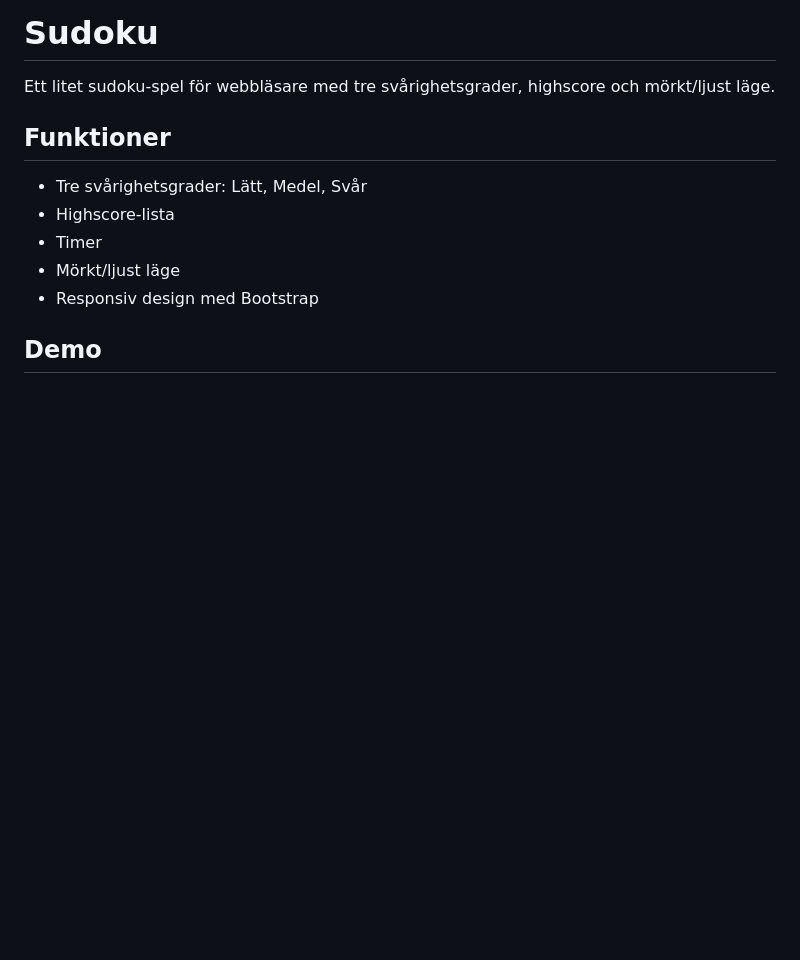
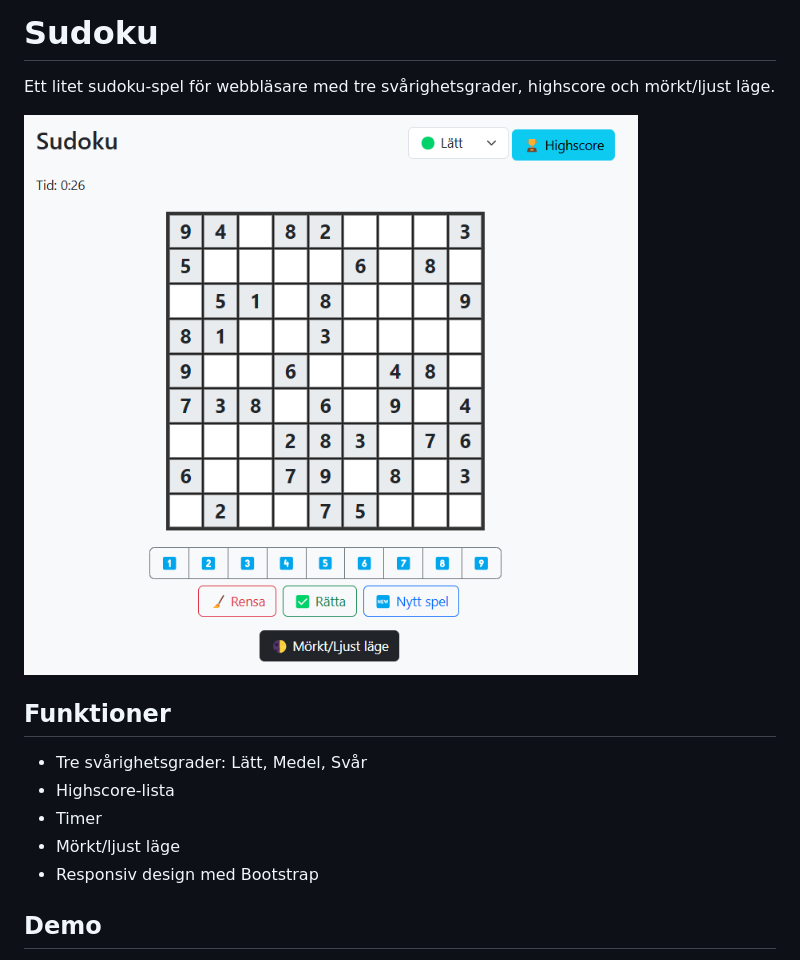
Before and after one commit to hakimsjo/sudoku, a Markdown page: README.md, the part around the change. Rendered like a GitHub page; pictures changed too: image.png (added); blank space fills up the shorter version.

```diff
--- a/README.md
+++ b/README.md
@@ -1,6 +1,8 @@
 # Sudoku
 
 Ett litet sudoku-spel för webbläsare med tre svårighetsgrader, highscore och mörkt/ljust läge.
+
+![alt text](image.png)
 
 ## Funktioner
 - Tre svårighetsgrader: Lätt, Medel, Svår
```
